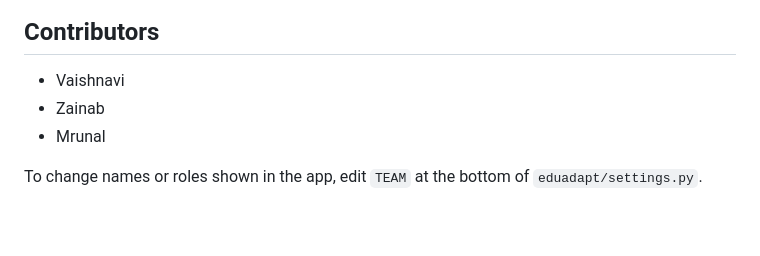
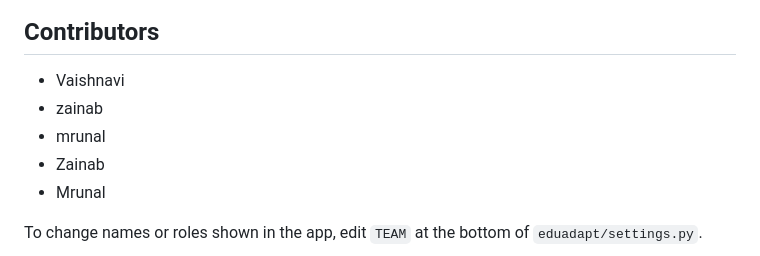
Before and after one commit to vaishnavigote10/EduAdaptAI, a Markdown page: README.md, the part around the change. Rendered like a GitHub page; blank space fills up the shorter version.

Commit message:
Updated and did all the things through

```diff
--- a/README.md
+++ b/README.md
@@ -69,6 +69,8 @@ Free web services sleep after 15 minutes idle and take about a minute to wake. F
 ## Contributors
 
 - Vaishnavi
+- zainab
+- mrunal
 - Zainab
 - Mrunal
 
```
